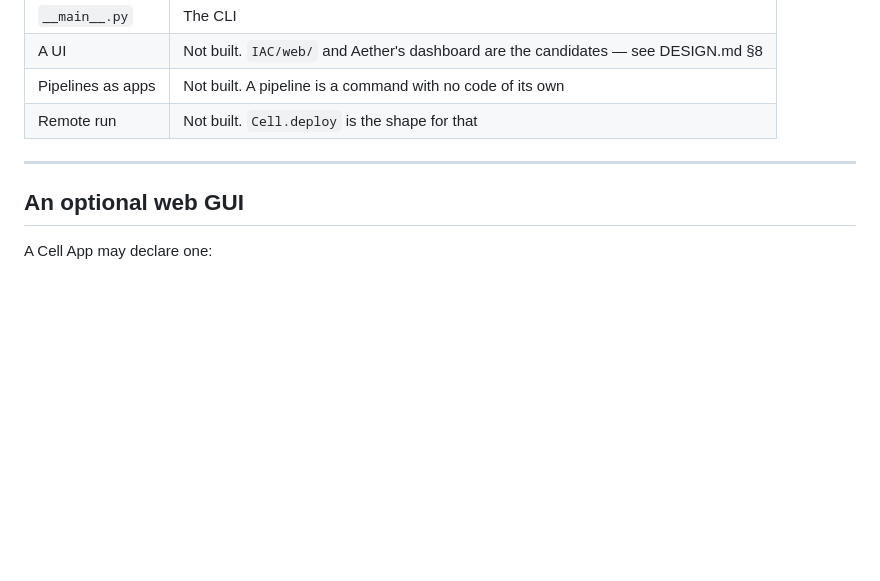
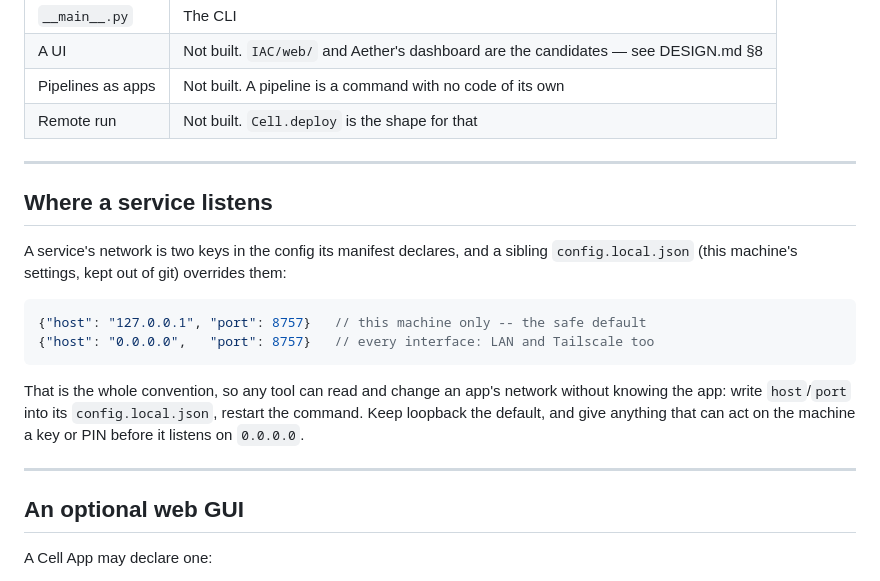
Before and after one commit to DezMetal/IAC, a Markdown page: apps/README.md, the part around the change. GitHub-like rendering; blank space fills up the shorter version.

Commit message:
Launcher README: where a service listens
host and port in the declared config, overridden by config.local.json:
the convention any tool can read and change without knowing the app.

````diff
--- a/apps/README.md
+++ b/apps/README.md
@@ -150,6 +150,25 @@ cannot crash on a Windows console.
 
 ---
 
+## Where a service listens
+
+A service's network is two keys in the config its manifest declares, and a
+sibling `config.local.json` (this machine's settings, kept out of git)
+overrides them:
+
+```jsonc
+{"host": "127.0.0.1", "port": 8757}   // this machine only -- the safe default
+{"host": "0.0.0.0",   "port": 8757}   // every interface: LAN and Tailscale too
+```
+
+That is the whole convention, so any tool can read and change an app's
+network without knowing the app: write `host`/`port` into its
+`config.local.json`, restart the command. Keep loopback the default, and
+give anything that can act on the machine a key or PIN before it listens on
+`0.0.0.0`.
+
+---
+
 ## An optional web GUI
 
 A Cell App may declare one:
````
